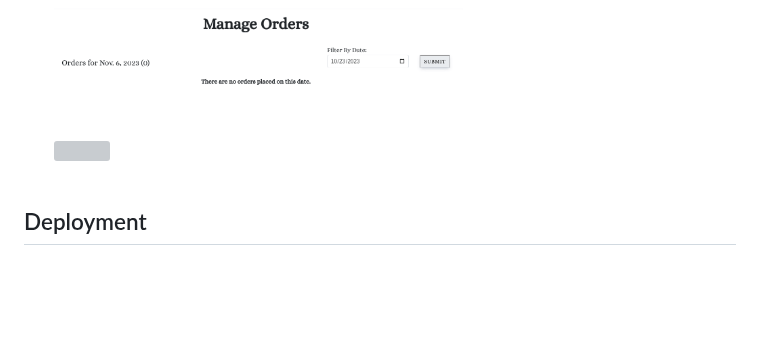
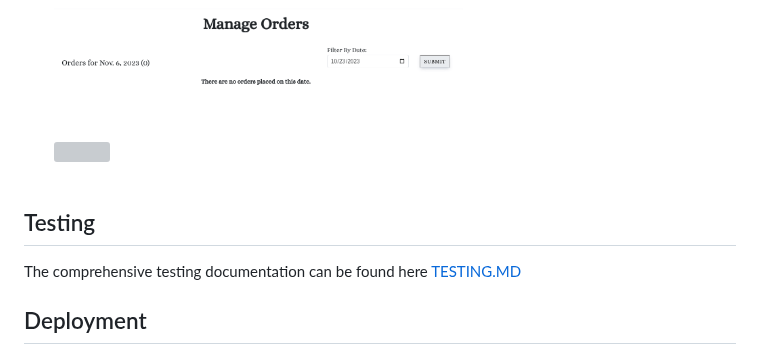
Before and after one commit to Aylamccarthy/madisons-patisserie, a Markdown page: README.md, the part around the change. GitHub-like rendering; blank space fills up the shorter version; grey boxes are pictures that could not be loaded.

Commit message:
Add link for TESTING.MD on readme

```diff
--- a/README.md
+++ b/README.md
@@ -394,7 +394,8 @@ The *User Profile* page gives the user access to individual and private features
 <img src="media/manage_orders.png" width="60%"><br><br>
 <img src="media/update_product.png" width="30%"><br><br>
 
-
+## Testing
+The comprehensive testing documentation can be found here [TESTING.MD](TESTING.MD)
 
 ## Deployment
 
```
